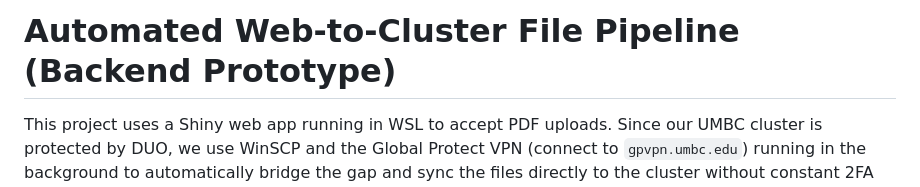
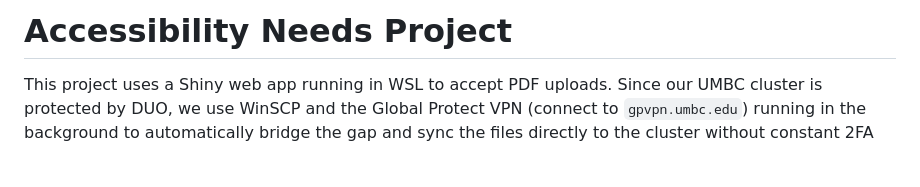
Before and after one commit to kpoudyal06/Accessibility-Needs-Project, a Markdown page: README.md, the part around the change. Rendered like a GitHub page; blank space fills up the shorter version.

```diff
--- a/README.md
+++ b/README.md
@@ -1,4 +1,4 @@
-# Automated Web-to-Cluster File Pipeline (Backend Prototype)
+# Accessibility Needs Project
 
 This project uses a Shiny web app running in WSL to accept PDF uploads. Since our UMBC cluster is protected by DUO, we use WinSCP and the Global Protect VPN (connect to `gpvpn.umbc.edu`) running in the background to automatically bridge the gap and sync the files directly to the cluster without constant 2FA prompts.
 
```
